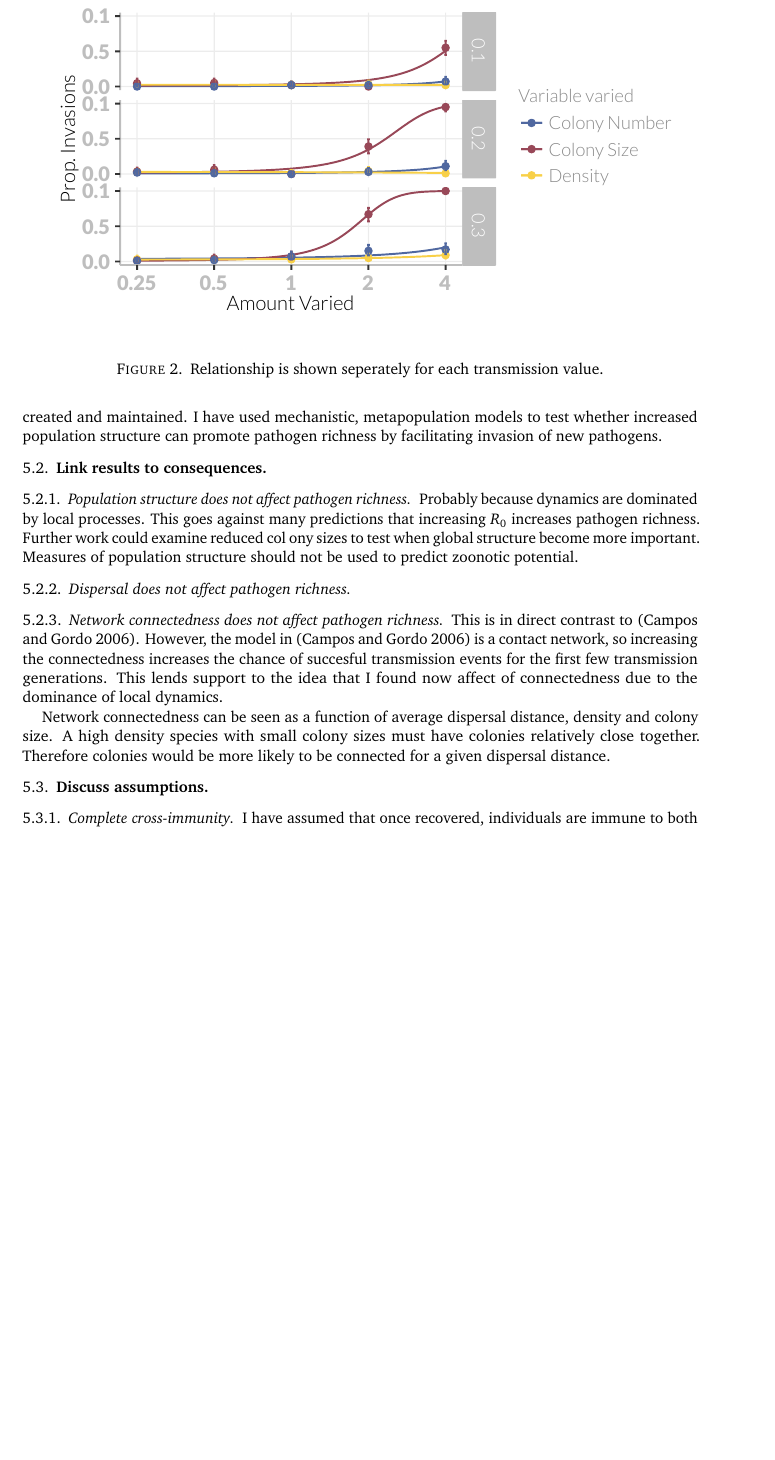
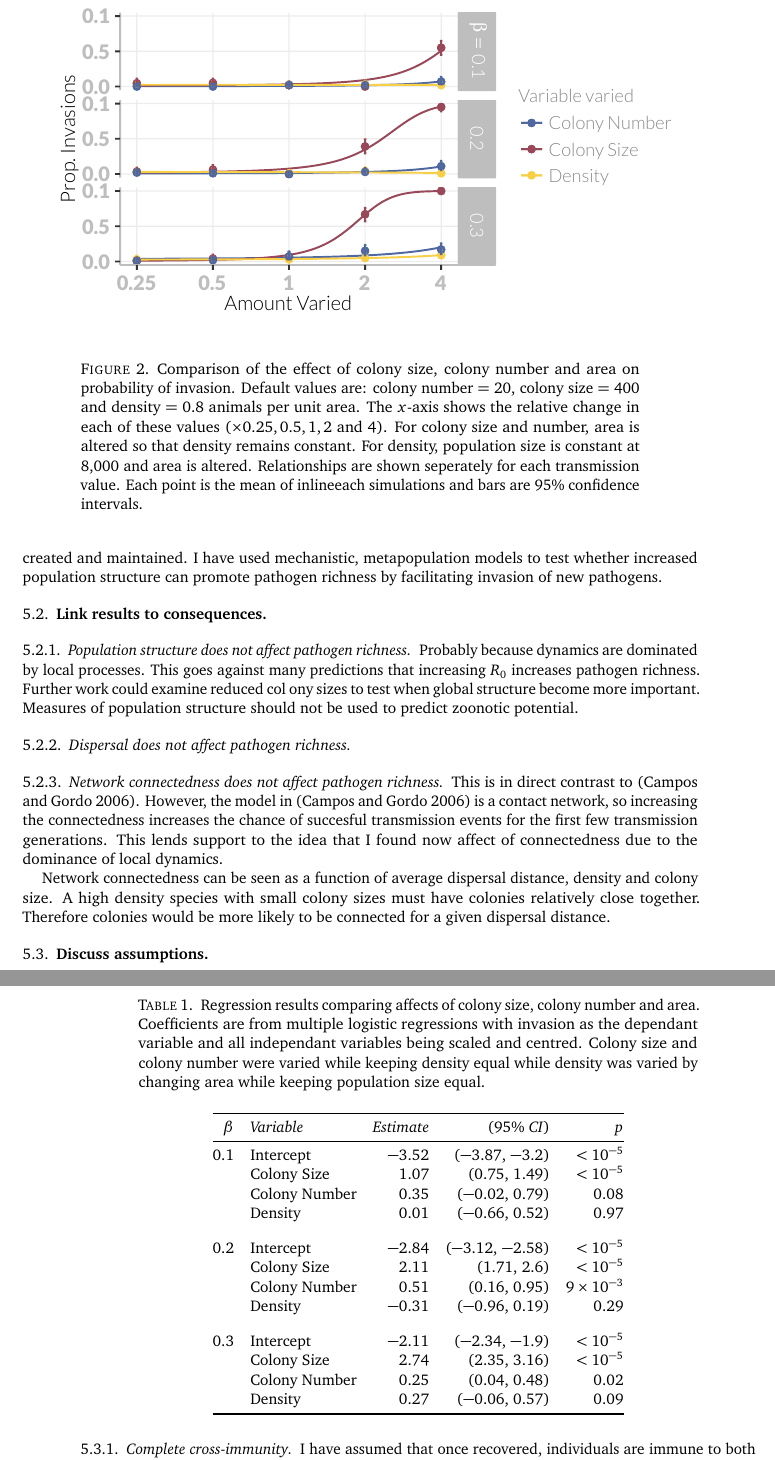
Before and after one commit to timcdlucas/PhDThesis, a LaTeX paper (Chapter_4_draft.tex, which reads Chapter4.tex): part of page 5 of 7 before the commit and two parts of pages 5 and 6 of 7 after it, the two joined at a grey line, cut so that both start at the same text, the shorter picture padded with empty space. Compiled offline with pdfLaTeX.

Commit message:
Main plot altered and table of results for +ch4

```diff
--- a/Chapter4.tex
+++ b/Chapter4.tex
@@ -381,7 +381,14 @@ It can be seen that changes in colony size give a much greater increase in invas
 }
 
 \caption[Comparison of the probability of invasion when population size is altered by changing colony size or colony number.]{
-Relationship is shown seperately for each transmission value.
+Comparison of the effect of colony size, colony number and area on probability of invasion.
+Default values are: colony number = 20, colony size = 400 and density = 0.8 animals per unit area.
+The $x$-axis shows the relative change in each of these values ($\times 0.25, 0.5, 1, 2$ and $4$).
+For colony size and number, area is altered  so that density remains constant.
+For density, population size is constant at 8,000 and area is altered.
+Relationships are shown seperately for each transmission value.
+Each point is the mean of
+inline{each} simulations and bars are 95\% confidence intervals.
 }\label{fig:plotValueChangeMeans}
 \end{figure}
 
@@ -392,6 +399,41 @@ Relationship is shown seperately for each transmission value.
 
 
 
+\begin{table}
+
+\caption[Regression results]{
+Regression results comparing affects of colony size, colony number and area.
+Coefficients are from multiple logistic regressions with invasion as the dependant variable and all independant variables being scaled and centred.
+Colony size and colony number were varied while keeping density equal while density was varied by changing area while keeping population size equal.
+}
+\label{t:regrCoefs}
+\centering
+\begin{tabular}{@{}rlrrr@{}}
+\toprule
+$\beta$ & \emph{Variable} & \emph{Estimate} & (95\% \emph{CI}) & $p$\\
+\midrule
+0.1   &    Intercept     & \ensuremath{-3.52} & (\ensuremath{-3.87}, \ensuremath{-3.2}) & $< 10^{-5}$ \\
+      &    Colony Size   & 1.07 & (0.75, 1.49) & $< 10^{-5}$ \\
+      &    Colony Number & 0.35 & (\ensuremath{-0.02}, 0.79) & 0.08 \\
+      &    Density       & 0.01 & (\ensuremath{-0.66}, 0.52) & 0.97 \\[1em]
+0.2   &    Intercept     & \ensuremath{-2.84} & (\ensuremath{-3.12}, \ensuremath{-2.58}) & $< 10^{-5}$ \\
+      &    Colony Size   & 2.11 & (1.71, 2.6) & $< 10^{-5}$ \\
+      &    Colony Number & 0.51 & (0.16, 0.95) & \ensuremath{9\times 10^{-3}} \\
+      &    Density       & \ensuremath{-0.31} & (\ensuremath{-0.96}, 0.19) & 0.29 \\[1em]
+0.3   &    Intercept     & \ensuremath{-2.11} & (\ensuremath{-2.34}, \ensuremath{-1.9}) & $< 10^{-5}$ \\
+      &    Colony Size   & 2.74 & (2.35, 3.16) & $< 10^{-5}$ \\
+      &    Colony Number & 0.25 & (0.04, 0.48) & 0.02 \\
+      &    Density       & 0.27 & (\ensuremath{-0.06}, 0.57) & 0.09 \\
+
+\bottomrule
+
+
+
+\end{tabular}
+
+
+
+\end{table}
 
 
 
--- a/Chapter_4_draft.tex
+++ b/Chapter_4_draft.tex
@@ -33,8 +33,7 @@ maxcitenames=2
 
 
 
-\usepackage{bm} % for \bm bold math command for matrices.
-
+\usepackage{booktabs}
 \usepackage[pdftex,hidelinks]{hyperref}
 
 
```
Also changed, not shown: figure/plotValueChangeMeans-1.pdf, tim-lucas-thesis.pdf, 1 other file.
